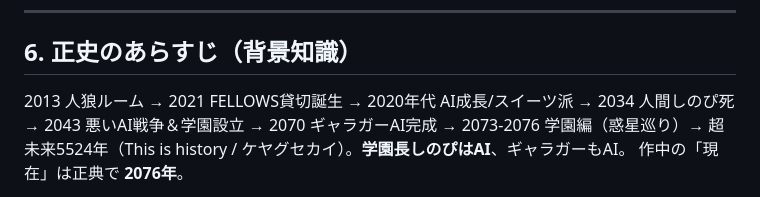
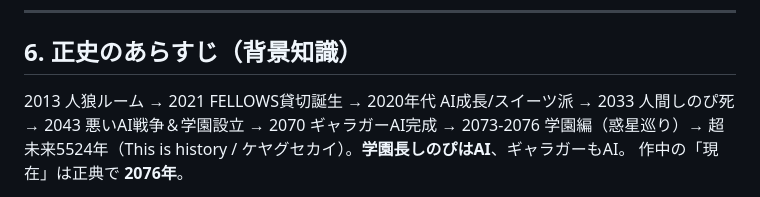
Before and after one commit to taishirokamata-creator/FELLOWS, a Markdown page: HANDOFF.md, the part around the change. Rendered like a GitHub page.

Commit message:
HANDOFF: 正史あらすじの人間しのぴ死亡年を2033年に修正
Co-Authored-By: Claude Opus 4.8 <noreply@anthropic.com>

```diff
--- a/HANDOFF.md
+++ b/HANDOFF.md
@@ -147,7 +147,7 @@ python build/build_all.py
 
 ## 6. 正史のあらすじ（背景知識）
 
-2013 人狼ルーム → 2021 FELLOWS貸切誕生 → 2020年代 AI成長/スイーツ派 → 2034 人間しのぴ死 →
+2013 人狼ルーム → 2021 FELLOWS貸切誕生 → 2020年代 AI成長/スイーツ派 → 2033 人間しのぴ死 →
 2043 悪いAI戦争＆学園設立 → 2070 ギャラガーAI完成 → 2073-2076 学園編（惑星巡り）→
 超未来5524年（This is history / ケヤグセカイ）。**学園長しのぴはAI**、ギャラガーもAI。
 作中の「現在」は正典で **2076年**。
```
